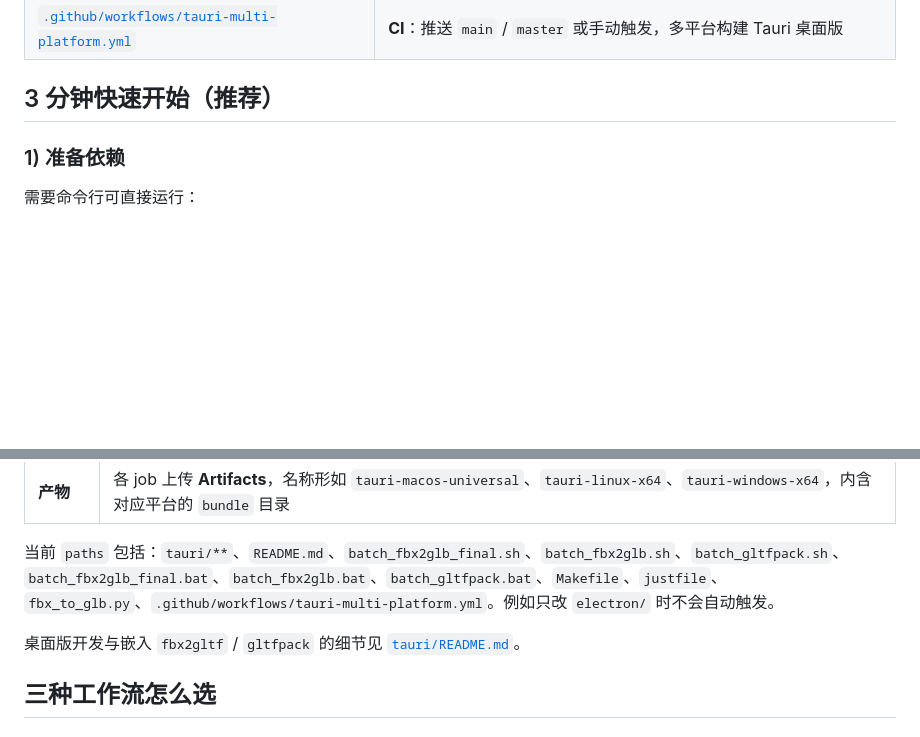
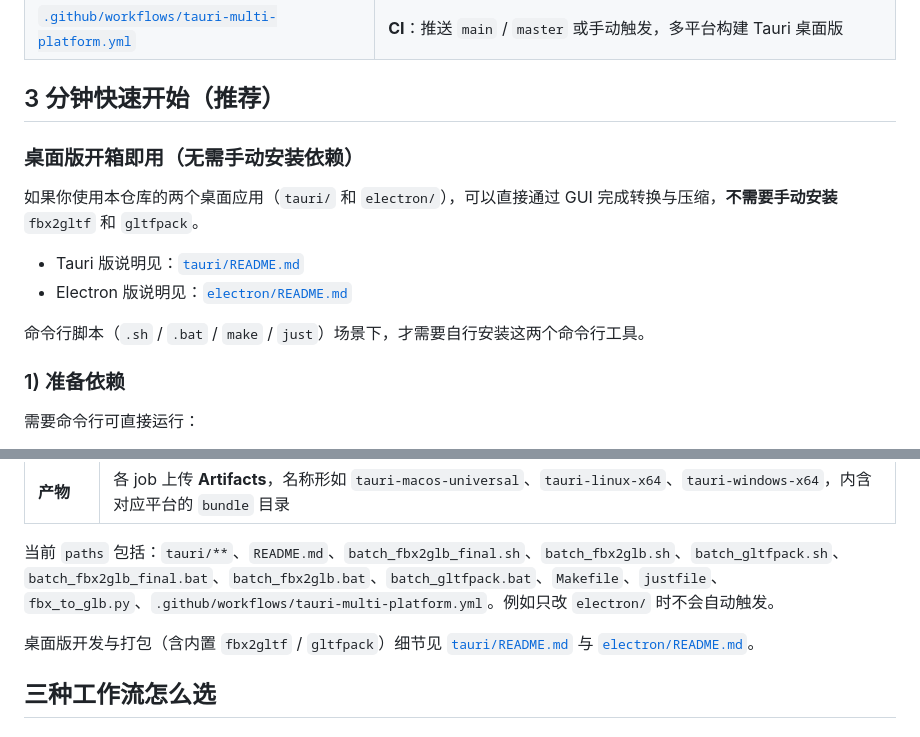
Before and after one commit to zzdream/fbx2glb, a Markdown page: README.md, 2 parts joined by grey strips. Drawn GitHub-style; blank space fills up the shorter version.

Commit message:
feat: fix 文档

```diff
--- a/README.md
+++ b/README.md
@@ -21,6 +21,15 @@
 | [`.github/workflows/tauri-multi-platform.yml`](.github/workflows/tauri-multi-platform.yml) | **CI**：推送 `main` / `master` 或手动触发，多平台构建 Tauri 桌面版 |
 
 ## 3 分钟快速开始（推荐）
+
+### 桌面版开箱即用（无需手动安装依赖）
+
+如果你使用本仓库的两个桌面应用（`tauri/` 和 `electron/`），可以直接通过 GUI 完成转换与压缩，**不需要手动安装** `fbx2gltf` 和 `gltfpack`。
+
+- Tauri 版说明见：[`tauri/README.md`](tauri/README.md)
+- Electron 版说明见：[`electron/README.md`](electron/README.md)
+
+命令行脚本（`.sh` / `.bat` / `make` / `just`）场景下，才需要自行安装这两个命令行工具。
 
 ### 1) 准备依赖
 
@@ -99,7 +108,7 @@ just final /path/to/fbx /path/to/final_glb
 
 当前 `paths` 包括：`tauri/**`、`README.md`、`batch_fbx2glb_final.sh`、`batch_fbx2glb.sh`、`batch_gltfpack.sh`、`batch_fbx2glb_final.bat`、`batch_fbx2glb.bat`、`batch_gltfpack.bat`、`Makefile`、`justfile`、`fbx_to_glb.py`、`.github/workflows/tauri-multi-platform.yml`。例如只改 `electron/` 时不会自动触发。
 
-桌面版开发与嵌入 `fbx2gltf` / `gltfpack` 的细节见 [`tauri/README.md`](tauri/README.md)。
+桌面版开发与打包（含内置 `fbx2gltf` / `gltfpack`）细节见 [`tauri/README.md`](tauri/README.md) 与 [`electron/README.md`](electron/README.md)。
 
 ## 三种工作流怎么选
 
```
